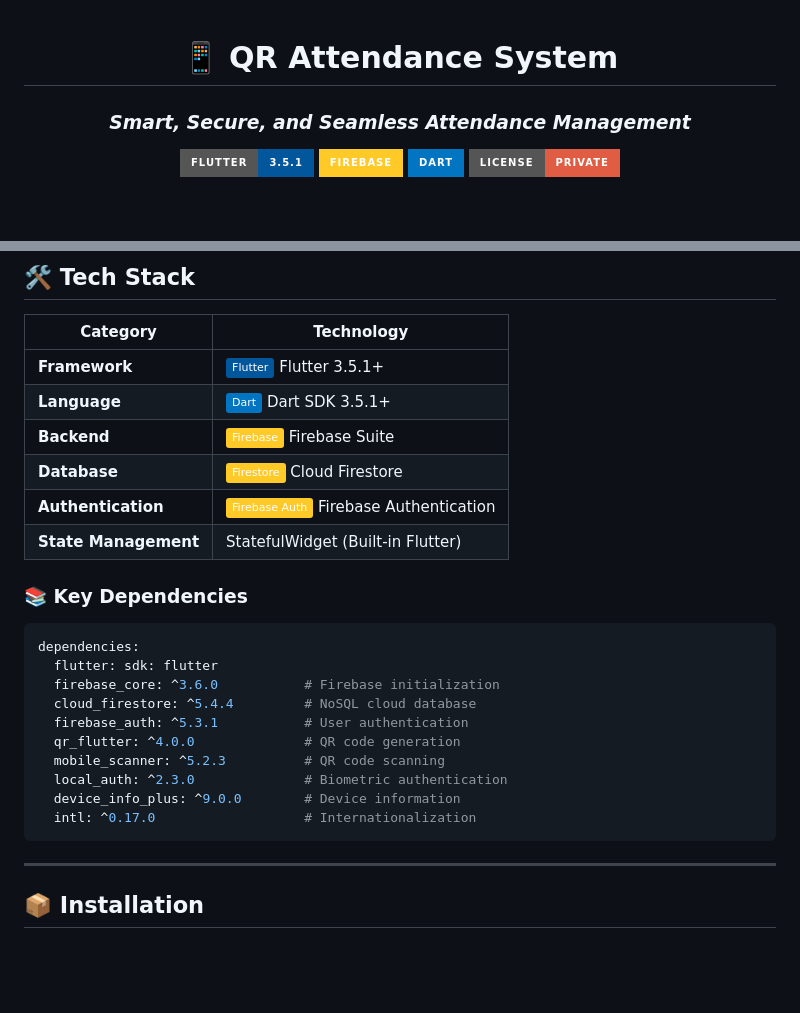
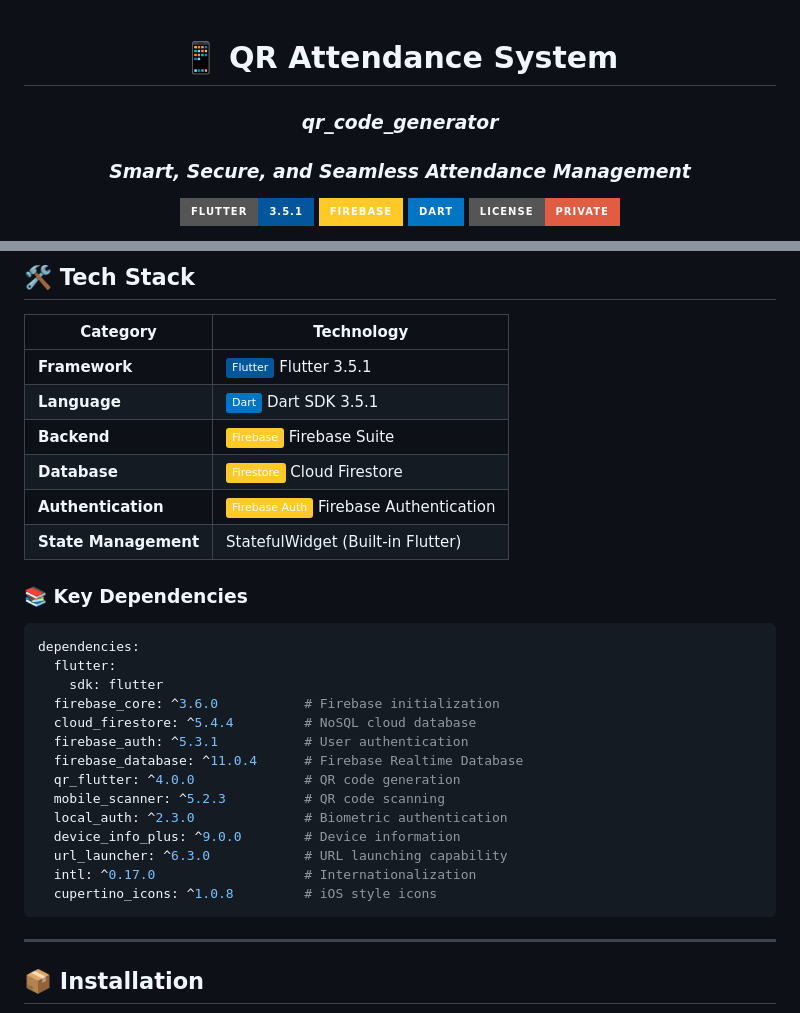
Before and after one commit to vinoth-vk-16/Qr-attendancesystem-flutter, a Markdown page: README.md, 2 parts joined by grey strips. Rendered like a GitHub page; badges without logos; blank space fills up the shorter version.

Commit message:
Fix README: align version numbers, complete dependencies list, add project name
Co-authored-by: vinoth-vk-16 <127669795+vinoth-vk-16@users.noreply.github.com>

````diff
--- a/README.md
+++ b/README.md
@@ -1,6 +1,7 @@
 <div align="center">
 
 # 📱 QR Attendance System
+### *qr_code_generator*
 
 ### *Smart, Secure, and Seamless Attendance Management*
 
@@ -75,8 +76,8 @@
 
 | Category | Technology |
 |----------|-----------|
-| **Framework** | ![Flutter](https://img.shields.io/badge/Flutter-02569B?logo=flutter&logoColor=white) Flutter 3.5.1+ |
-| **Language** | ![Dart](https://img.shields.io/badge/Dart-0175C2?logo=dart&logoColor=white) Dart SDK 3.5.1+ |
+| **Framework** | ![Flutter](https://img.shields.io/badge/Flutter-02569B?logo=flutter&logoColor=white) Flutter 3.5.1 |
+| **Language** | ![Dart](https://img.shields.io/badge/Dart-0175C2?logo=dart&logoColor=white) Dart SDK 3.5.1 |
 | **Backend** | ![Firebase](https://img.shields.io/badge/Firebase-FFCA28?logo=firebase&logoColor=black) Firebase Suite |
 | **Database** | ![Firestore](https://img.shields.io/badge/Firestore-FFCA28?logo=firebase&logoColor=black) Cloud Firestore |
 | **Authentication** | ![Firebase Auth](https://img.shields.io/badge/Firebase_Auth-FFCA28?logo=firebase&logoColor=black) Firebase Authentication |
@@ -86,15 +87,19 @@
 
 ```yaml
 dependencies:
-  flutter: sdk: flutter
+  flutter:
+    sdk: flutter
   firebase_core: ^3.6.0           # Firebase initialization
   cloud_firestore: ^5.4.4         # NoSQL cloud database
   firebase_auth: ^5.3.1           # User authentication
+  firebase_database: ^11.0.4      # Firebase Realtime Database
   qr_flutter: ^4.0.0              # QR code generation
   mobile_scanner: ^5.2.3          # QR code scanning
   local_auth: ^2.3.0              # Biometric authentication
   device_info_plus: ^9.0.0        # Device information
+  url_launcher: ^6.3.0            # URL launching capability
   intl: ^0.17.0                   # Internationalization
+  cupertino_icons: ^1.0.8         # iOS style icons
 ```
 
 ---
````
